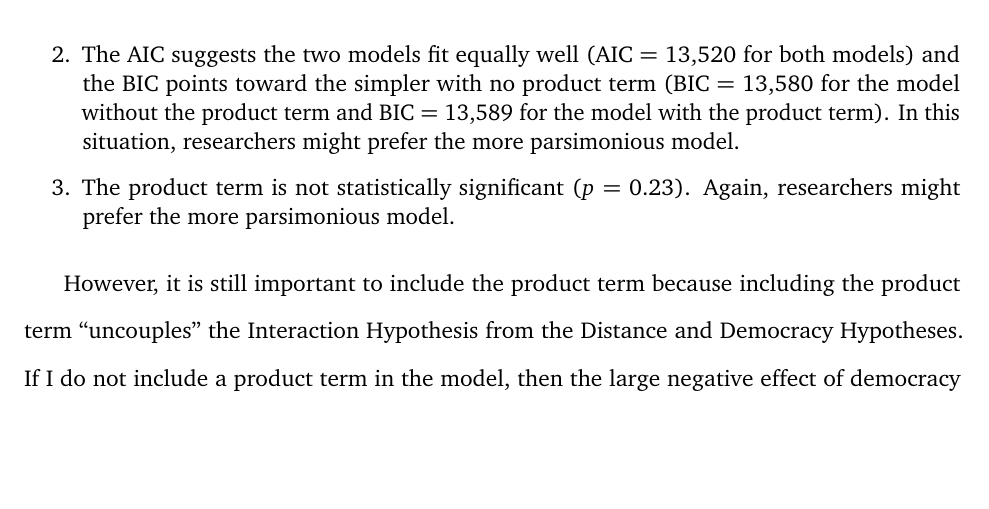
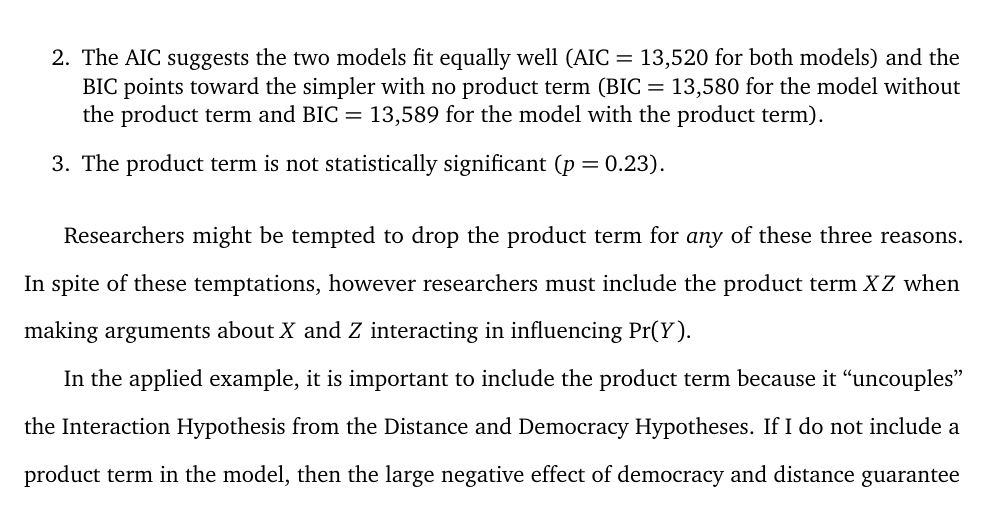
Before and after one commit to carlislerainey/compress, a LaTeX document (doc/compress.tex): part of page 26 of 40, cut so that both start at the same text, the shorter picture padded with empty space. Compiled offline with pdfLaTeX.

Commit message:
add short paragraph emphasizing the takeaway from the example

```diff
--- a/doc/compress.tex
+++ b/doc/compress.tex
@@ -406,12 +403,14 @@ In this situation, applied researchers might be tempted to discard the model wit
 \singlespace\vspace{-3mm}
 \begin{enumerate}
 \item The logistic regression model with no product term captures the relationship (democracy and distance have negative effects and interact due to compression) suggested by the strong theory. \cite{BerryDeMerittEsarey2010} recommend excluding the product term in this situation.\footnote{\cite{BerryDeMerittEsarey2010} write: ``[A] researcher may have no reason to believe that the effects of independent variables on the latent variable $Y^*$ are interactive and may base his hypothesis that independent variables interact in influencing $\text{Pr}(Y)$ strictly on an expectation of compression. In this case, there is no need to include a product term in the model.''}
-\item The AIC suggests the two models fit equally well (AIC = 13,520 for both models) and the BIC points toward the simpler with no product term (BIC = 13,580 for the model without the product term and BIC = 13,589 for the model with the product term). In this situation, researchers might prefer the more parsimonious model.
-\item The product term is not statistically significant ($p = 0.23$). Again, researchers might prefer the more parsimonious model.
+\item The AIC suggests the two models fit equally well (AIC = 13,520 for both models) and the BIC points toward the simpler with no product term (BIC = 13,580 for the model without the product term and BIC = 13,589 for the model with the product term).
+\item The product term is not statistically significant ($p = 0.23$).
 \end{enumerate}
 \doublespace
 
-However, it is still important to include the product term because including the product term ``uncouples'' the Interaction Hypothesis from the Distance and Democracy Hypotheses. If I do not include a product term in the model, then the large negative effect of democracy and distance guarantee that the two interact in influencing $\text{Pr}(Y)$ (see the left panel of Figure \ref{fig:plotted-cis} and Equation \ref{eqn:dnoprod}). With not product term in the model, the Distance and Democracy Hypotheses \textit{imply} the Interaction Hypothesis and nothing is learned from examining the second-difference. By including the product term, however, I am able to uncouple the Democracy and Distance Hypotheses from the Interaction Hypotheses (see the right panel of Figure \ref{fig:plotted-cis} and Equation \ref{eqn:dprod}). When the model includes a product term, the Distance and Democracy Hypotheses no longer imply the Interaction Hypothesis and something is learned from examining the second-difference. While the two estimates of the second-difference presented in Figure \ref{fig:sd-distance} are similar, they represent different amounts of evidence for the Interaction Hypothesis. The estimate from the model with no product term is assumed by the structure of the empirical model. The estimate from the model with a product term, on the other hand, represents a meaningful relationship based on the data.
+Researchers might be tempted to drop the product term for \textit{any} of these three reasons. In spite of these temptations, however researchers must include the product term $XZ$ when making arguments about $X$ and $Z$ interacting in influencing $\text{Pr}(Y)$.
+
+In the applied example, it is important to include the product term because it ``uncouples'' the Interaction Hypothesis from the Distance and Democracy Hypotheses. If I do not include a product term in the model, then the large negative effect of democracy and distance guarantee that the two interact in influencing $\text{Pr}(Y)$ (see the left panel of Figure \ref{fig:plotted-cis} and Equation \ref{eqn:dnoprod}). With not product term in the model, the Distance and Democracy Hypotheses \textit{imply} the Interaction Hypothesis and nothing is learned from examining the second-difference. By including the product term, however, I am able to uncouple the Democracy and Distance Hypotheses from the Interaction Hypotheses (see the right panel of Figure \ref{fig:plotted-cis} and Equation \ref{eqn:dprod}). When the model includes a product term, the Distance and Democracy Hypotheses no longer imply the Interaction Hypothesis and something is learned from examining the second-difference. While the two estimates of the second-difference presented in Figure \ref{fig:sd-distance} are similar, they represent different amounts of evidence for the Interaction Hypothesis. The estimate from the model with no product term is assumed by the structure of the empirical model. The estimate from the model with a product term, on the other hand, represents a meaningful relationship based on the data.
 \section*{Conclusion}
 
 When researchers are interested in how explanatory variables interact in influencing the probability of an event, my study shows that (1) models \textit{without} a product term point toward interaction very often when none exists, (2) models \textit{with} a product term exhibit much less bias toward interaction, and (3) models \textit{with} a product term almost always reduce and usually eliminate the bias found in models \textit{without }a product term.  Although logistic regression models require ``compression''  to keep the probability of an event bounded between zero and one, researchers can limit the impact of this requirement on tests for interaction by simply including a product term, which allows the models to represent a  broad range of non-interactive relationships surprisingly well. Therefore, even when theorizing interaction due to compression alone, researchers should include a product term, making their theories more vulnerable to the data.\normalsize
```
Also changed, not shown: doc/compress.pdf, doc/compress.tex (3 more changed lines).
